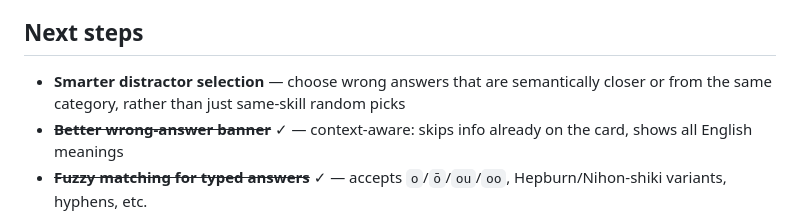
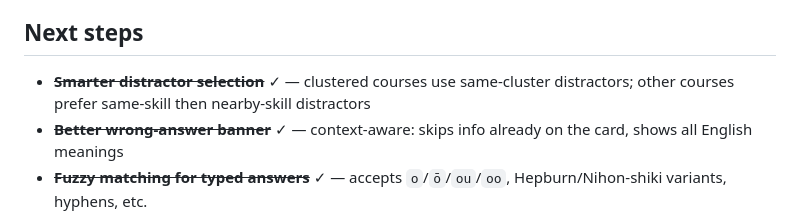
Before and after one commit to lukecavabarrett/duolinguo-tools, a Markdown page: README.md, the part around the change. GitHub-like rendering.

Commit message:
docs: mark distractor selection todo as done

```diff
--- a/README.md
+++ b/README.md
@@ -160,7 +160,7 @@ This naturally handles edge cases:
 
 ## Next steps
 
-- **Smarter distractor selection** — choose wrong answers that are semantically closer or from the same category, rather than just same-skill random picks
+- ~~**Smarter distractor selection**~~ ✓ — clustered courses use same-cluster distractors; other courses prefer same-skill then nearby-skill distractors
 - ~~**Better wrong-answer banner**~~ ✓ — context-aware: skips info already on the card, shows all English meanings
 - ~~**Fuzzy matching for typed answers**~~ ✓ — accepts `o`/`ō`/`ou`/`oo`, Hepburn/Nihon-shiki variants, hyphens, etc.
 - ~~**Improved progress algorithm**~~ ✓ — strength-based progression with automatic skill unlocking
```
